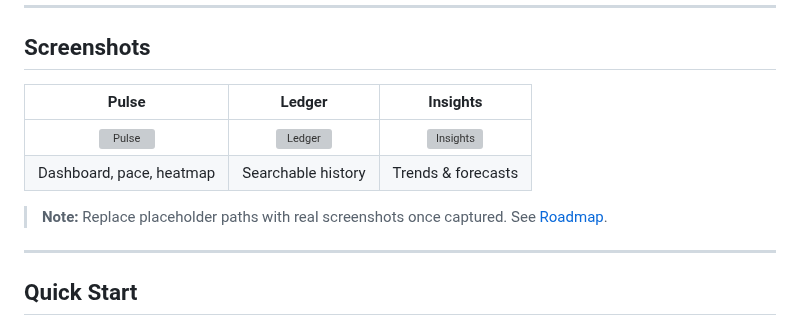
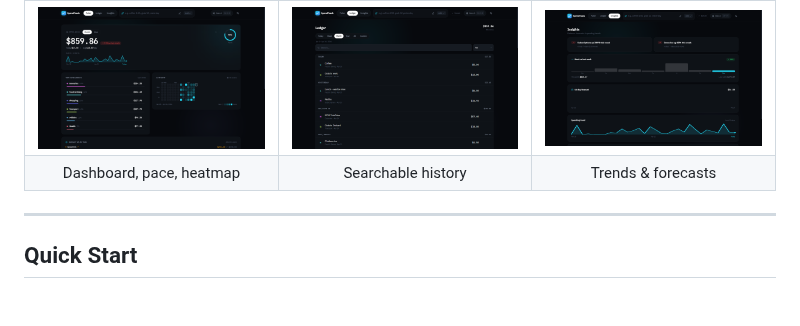
Before and after one commit to ShadeNKB/spending-budgeting-tracker, a Markdown page: README.md, the part around one of its changes. GitHub-like rendering; pictures changed too: docs/screenshots/insights.png (added), docs/screenshots/ledger.png (added), docs/screenshots/pulse.png (added); blank space fills up the shorter version; grey boxes are pictures that could not be loaded.

Commit message:
docs: add real product screenshots for all three screens

```diff
--- a/README.md
+++ b/README.md
@@ -72,8 +72,6 @@ No backend. No account. Data lives in `localStorage`. Export JSON backups or CSV
 |:---:|:---:|:---:|
 | ![Pulse](docs/screenshots/pulse.png) | ![Ledger](docs/screenshots/ledger.png) | ![Insights](docs/screenshots/insights.png) |
 | Dashboard, pace, heatmap | Searchable history | Trends & forecasts |
-
-> **Note:** Replace placeholder paths with real screenshots once captured. See [Roadmap](#-roadmap).
 
 ---
 
```
Also changed, not shown: other parts of README.md (+1 -1 lines).
